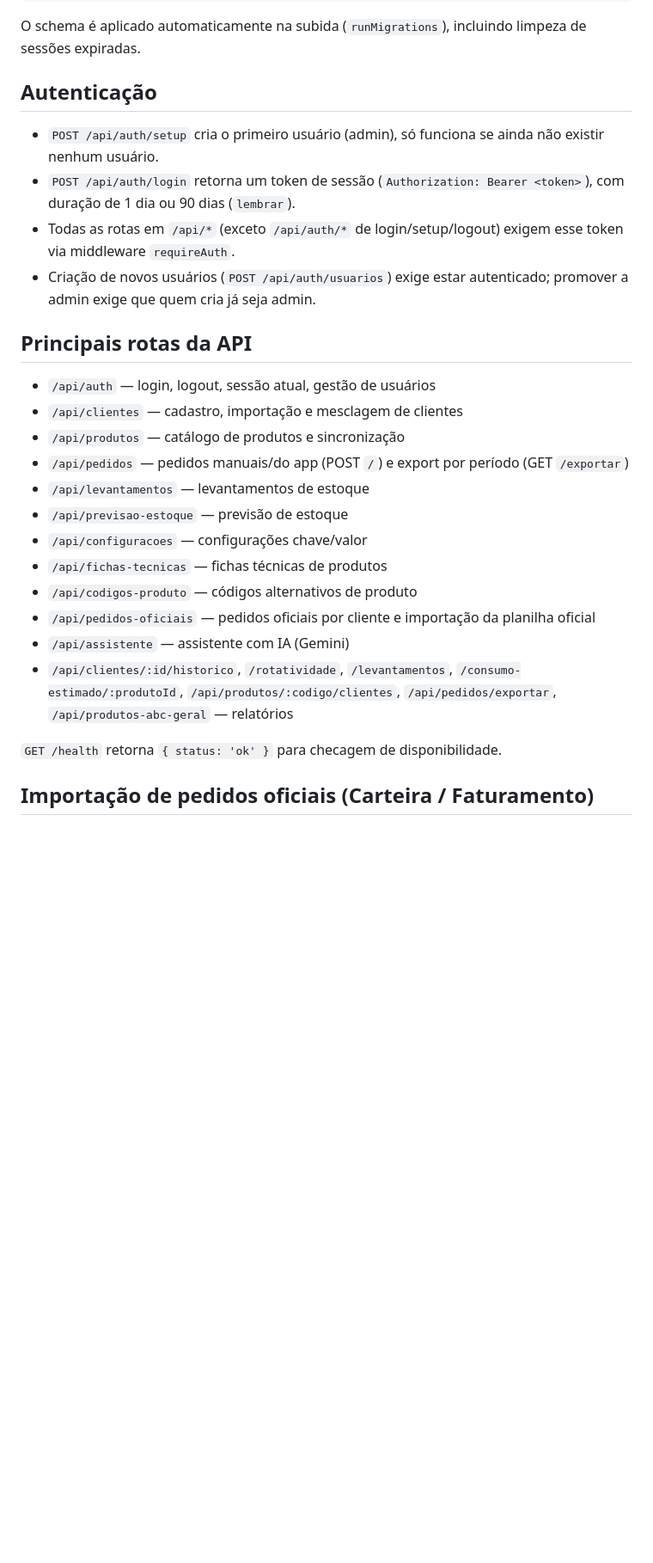
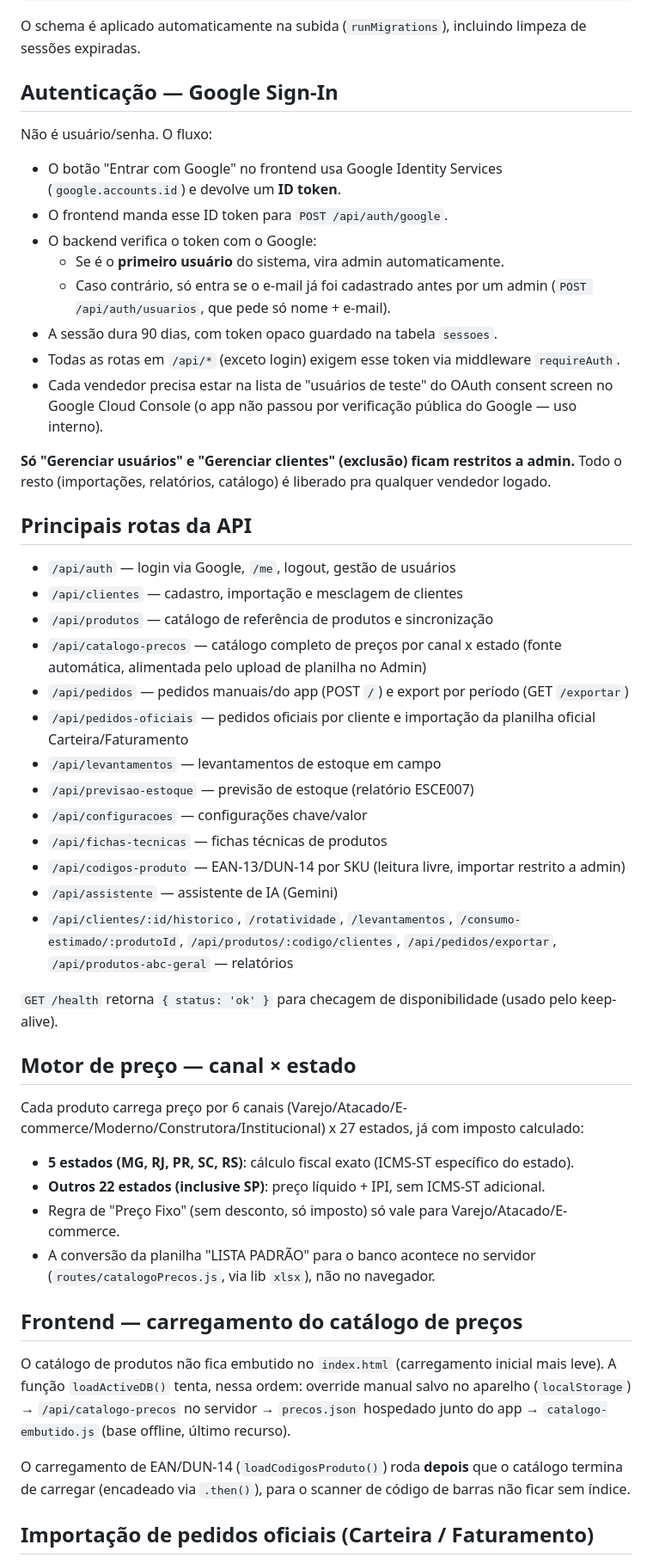
Before and after one commit to russomichelrusso-debug/appdb, a Markdown page: README.md, the part around one of its changes. Shown at 86% size. Drawn GitHub-style; blank space fills up the shorter version.

```diff
--- a/README.md
+++ b/README.md
@@ -55,29 +70,53 @@ npm start
 
 O schema é aplicado automaticamente na subida (`runMigrations`), incluindo limpeza de sessões expiradas.
 
-## Autenticação
+## Autenticação — Google Sign-In
 
-- `POST /api/auth/setup` cria o primeiro usuário (admin), só funciona se ainda não existir nenhum usuário.
-- `POST /api/auth/login` retorna um token de sessão (`Authorization: Bearer <token>`), com duração de 1 dia ou 90 dias (`lembrar`).
-- Todas as rotas em `/api/*` (exceto `/api/auth/*` de login/setup/logout) exigem esse token via middleware `requireAuth`.
-- Criação de novos usuários (`POST /api/auth/usuarios`) exige estar autenticado; promover a admin exige que quem cria já seja admin.
+Não é usuário/senha. O fluxo:
+
+- O botão "Entrar com Google" no frontend usa Google Identity Services (`google.accounts.id`) e devolve um **ID token**.
+- O frontend manda esse ID token para `POST /api/auth/google`.
+- O backend verifica o token com o Google:
+  - Se é o **primeiro usuário** do sistema, vira admin automaticamente.
+  - Caso contrário, só entra se o e-mail já foi cadastrado antes por um admin (`POST /api/auth/usuarios`, que pede só nome + e-mail).
+- A sessão dura 90 dias, com token opaco guardado na tabela `sessoes`.
+- Todas as rotas em `/api/*` (exceto login) exigem esse token via middleware `requireAuth`.
+- Cada vendedor precisa estar na lista de "usuários de teste" do OAuth consent screen no Google Cloud Console (o app não passou por verificação pública do Google — uso interno).
+
+**Só "Gerenciar usuários" e "Gerenciar clientes" (exclusão) ficam restritos a admin.** Todo o resto (importações, relatórios, catálogo) é liberado pra qualquer vendedor logado.
 
 ## Principais rotas da API
 
-- `/api/auth` — login, logout, sessão atual, gestão de usuários
+- `/api/auth` — login via Google, `/me`, logout, gestão de usuários
 - `/api/clientes` — cadastro, importação e mesclagem de clientes
-- `/api/produtos` — catálogo de produtos e sincronização
+- `/api/produtos` — catálogo de referência de produtos e sincronização
+- `/api/catalogo-precos` — catálogo completo de preços por canal x estado (fonte automática, alimentada pelo upload de planilha no Admin)
 - `/api/pedidos` — pedidos manuais/do app (POST `/`) e export por período (GET `/exportar`)
-- `/api/levantamentos` — levantamentos de estoque
-- `/api/previsao-estoque` — previsão de estoque
+- `/api/pedidos-oficiais` — pedidos oficiais por cliente e importação da planilha oficial Carteira/Faturamento
+- `/api/levantamentos` — levantamentos de estoque em campo
+- `/api/previsao-estoque` — previsão de estoque (relatório ESCE007)
 - `/api/configuracoes` — configurações chave/valor
 - `/api/fichas-tecnicas` — fichas técnicas de produtos
-- `/api/codigos-produto` — códigos alternativos de produto
-- `/api/pedidos-oficiais` — pedidos oficiais por cliente e importação da planilha oficial
-- `/api/assistente` — assistente com IA (Gemini)
+- `/api/codigos-produto` — EAN-13/DUN-14 por SKU (leitura livre, importar restrito a admin)
+- `/api/assistente` — assistente de IA (Gemini)
 - `/api/clientes/:id/historico`, `/rotatividade`, `/levantamentos`, `/consumo-estimado/:produtoId`, `/api/produtos/:codigo/clientes`, `/api/pedidos/exportar`, `/api/produtos-abc-geral` — relatórios
 
-`GET /health` retorna `{ status: 'ok' }` para checagem de disponibilidade.
+`GET /health` retorna `{ status: 'ok' }` para checagem de disponibilidade (usado pelo keep-alive).
+
+## Motor de preço — canal × estado
+
+Cada produto carrega preço por 6 canais (Varejo/Atacado/E-commerce/Moderno/Construtora/Institucional) x 27 estados, já com imposto calculado:
+
+- **5 estados (MG, RJ, PR, SC, RS)**: cálculo fiscal exato (ICMS-ST específico do estado).
+- **Outros 22 estados (inclusive SP)**: preço líquido + IPI, sem ICMS-ST adicional.
+- Regra de "Preço Fixo" (sem desconto, só imposto) só vale para Varejo/Atacado/E-commerce.
+- A conversão da planilha "LISTA PADRÃO" para o banco acontece no servidor (`routes/catalogoPrecos.js`, via lib `xlsx`), não no navegador.
+
+## Frontend — carregamento do catálogo de preços
+
+O catálogo de produtos não fica embutido no `index.html` (carregamento inicial mais leve). A função `loadActiveDB()` tenta, nessa ordem: override manual salvo no aparelho (`localStorage`) → `/api/catalogo-precos` no servidor → `precos.json` hospedado junto do app → `catalogo-embutido.js` (base offline, último recurso).
+
+O carregamento de EAN/DUN-14 (`loadCodigosProduto()`) roda **depois** que o catálogo termina de carregar (encadeado via `.then()`), para o scanner de código de barras não ficar sem índice.
 
 ## Importação de pedidos oficiais (Carteira / Faturamento)
 
```
Also changed, not shown: other parts of README.md (+57 -45 lines).
